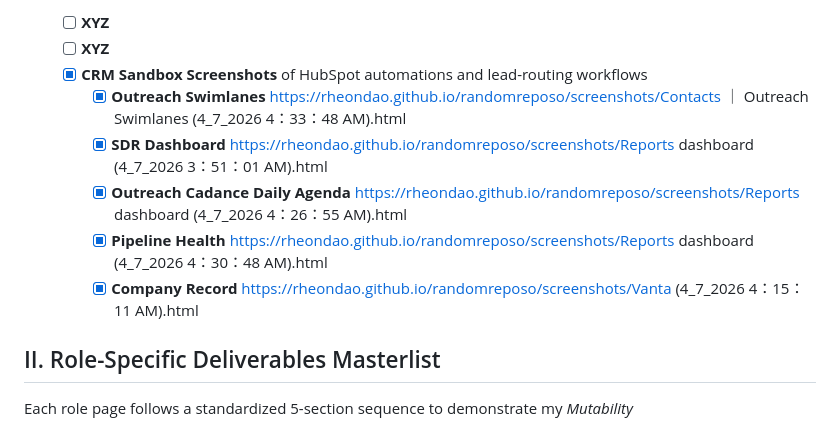
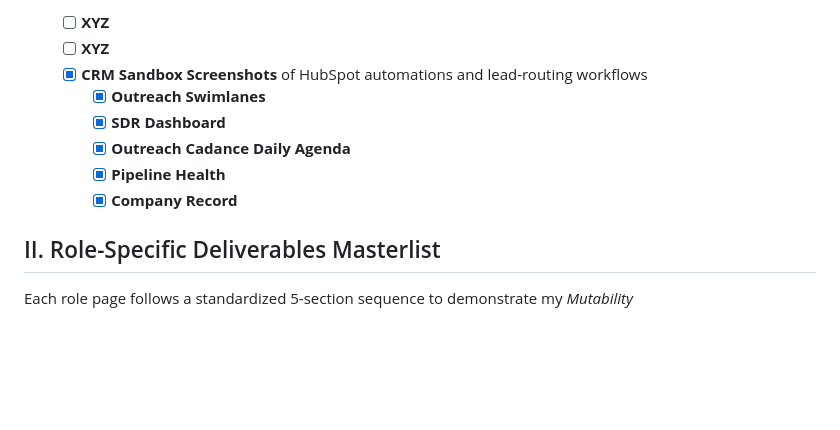
Before and after one commit to RheondaO/randomreposo, a Markdown page: README.md, the part around the change. Drawn GitHub-style; blank space fills up the shorter version.

Commit message:
Refactor screenshots section in README.md
Removed URLs from screenshots section and reformatted list.

```diff
--- a/README.md
+++ b/README.md
@@ -36,11 +36,11 @@ Core technical assets hosted solely in this repository
 	- [ ] **XYZ**
 	- [ ] **XYZ**
 	- [x] **CRM Sandbox Screenshots** of HubSpot automations and lead-routing workflows
- 		- [x] **Outreach Swimlanes** https://rheondao.github.io/randomreposo/screenshots/Contacts ｜ Outreach Swimlanes (4_7_2026 4：33：48 AM).html
-		- [x] **SDR Dashboard** https://rheondao.github.io/randomreposo/screenshots/Reports dashboard (4_7_2026 3：51：01 AM).html
-		- [x] **Outreach Cadance Daily Agenda** https://rheondao.github.io/randomreposo/screenshots/Reports dashboard (4_7_2026 4：26：55 AM).html
-		- [x] **Pipeline Health** https://rheondao.github.io/randomreposo/screenshots/Reports dashboard (4_7_2026 4：30：48 AM).html
-		- [x] **Company Record** https://rheondao.github.io/randomreposo/screenshots/Vanta (4_7_2026 4：15：11 AM).html
+ 		- [x] **Outreach Swimlanes**
+		- [x] **SDR Dashboard**
+		- [x] **Outreach Cadance Daily Agenda**
+		- [x] **Pipeline Health**
+		- [x] **Company Record**
 
 ## II. Role-Specific Deliverables Masterlist
 Each role page follows a standardized 5-section sequence to demonstrate my *Mutability*
```
